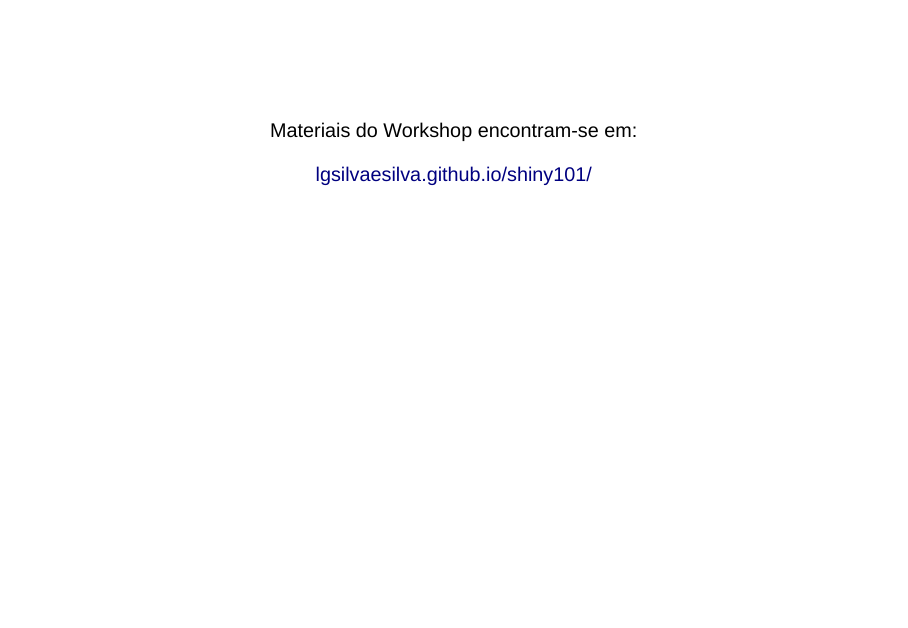
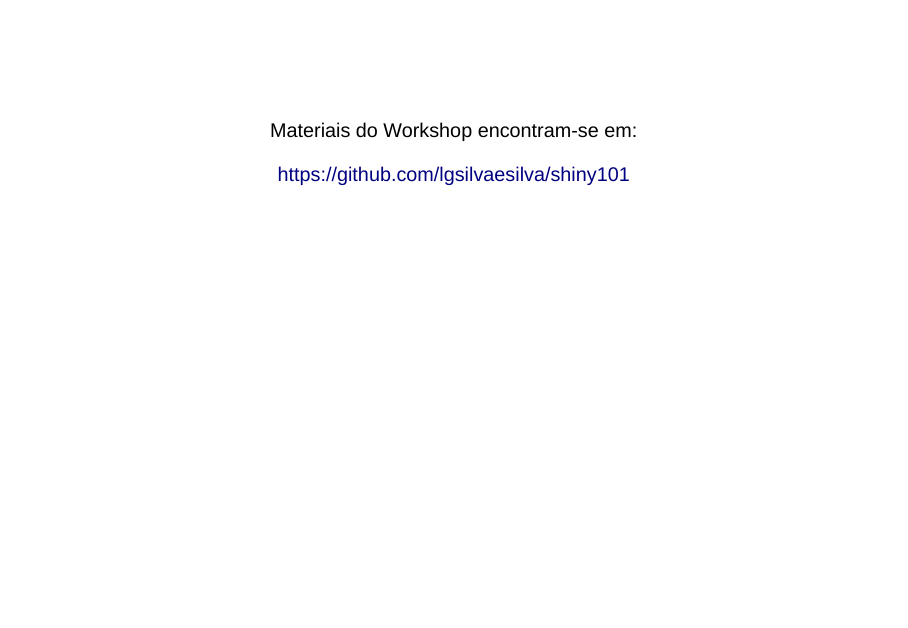
Before and after one commit to lgsilvaesilva/shiny101, a Quarto document (materials/1-single-docs/1-welcome-to-quarto/slides.qmd): page 4 of 88. Rendered offline with R 4.5, knitr and Pandoc in place of Quarto, with nearby package versions; drawn as Slidy slides in place of the format the file asks for; some code elsewhere in the file could not run offline.

Commit message:
update links

```diff
--- a/materials/1-single-docs/1-welcome-to-quarto/slides.qmd
+++ b/materials/1-single-docs/1-welcome-to-quarto/slides.qmd
@@ -19,7 +19,7 @@
 :::{.r-fit-text}
 Materiais do Workshop encontram-se em:
 
-[lgsilvaesilva.github.io/shiny101/](lgsilvaesilva.github.io/shiny101/)
+[https://github.com/lgsilvaesilva/shiny101](https://github.com/lgsilvaesilva/shiny101)
 :::
 
 ## {data-menu-item="Workshop Goals"}
```
Also changed, not shown: docs/search.json, 6 other files.
